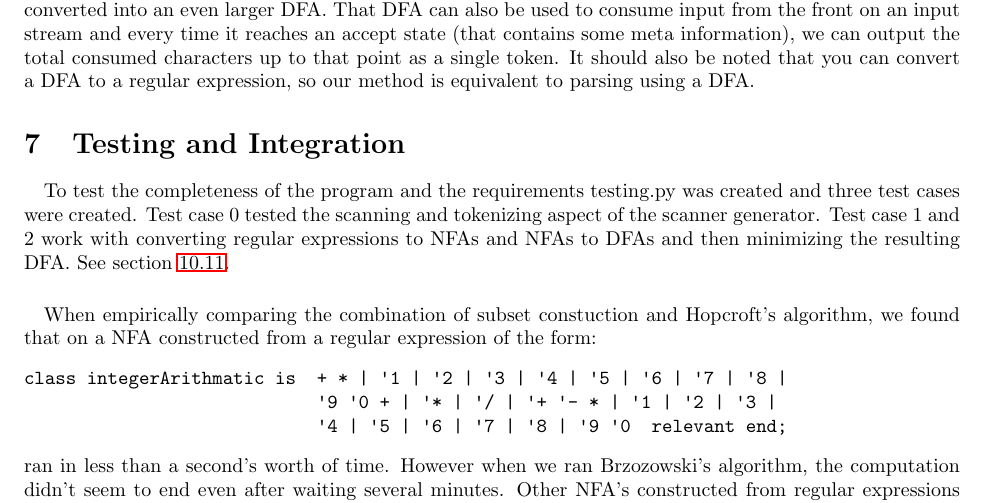
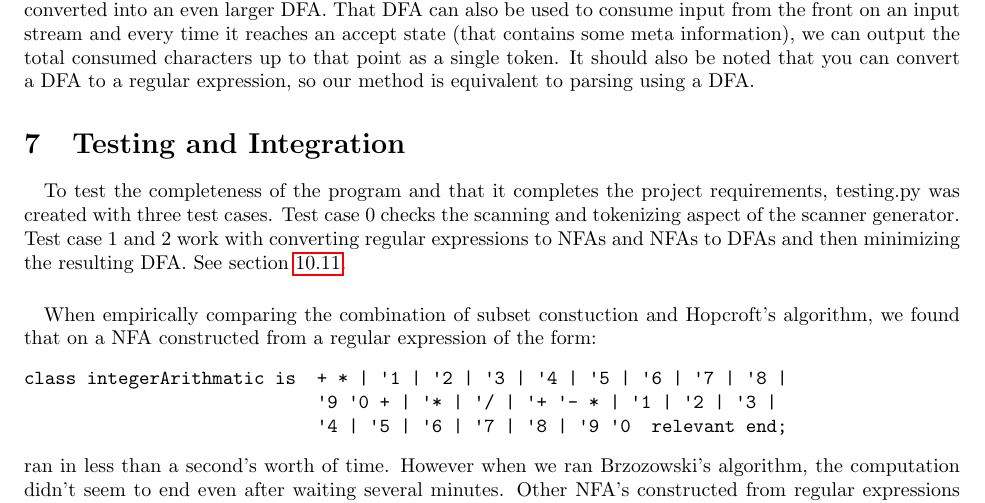
Before and after one commit to Zinfidel/cs554-project1, a LaTeX document (project1.tex): part of page 8 of 10, cut so that both start at the same text. Compiled offline with pdfLaTeX.

Commit message:
fixed grammar and wording of the section: Testing and Integration

```diff
--- a/project1.tex
+++ b/project1.tex
@@ -396,12 +396,12 @@ regular expression, so our method is equivalent to parsing using a
 DFA.
 
 \section{Testing and Integration}
-\paragraph{} To test the completeness of the program and the requirements
-testing.py was created and three test cases were created. Test case 0
-tested the scanning and tokenizing aspect of the scanner generator.
-Test case 1 and 2 work with converting regular expressions to NFAs and
-NFAs to DFAs and then minimizing the resulting DFA. See
-section~\ref{code:testing}.
+\paragraph{} To test the completeness of the program and that it
+completes the project requirements, testing.py was created with three
+test cases. Test case 0 checks the scanning and tokenizing aspect of
+the scanner generator. Test case 1 and 2 work with converting regular
+expressions to NFAs and NFAs to DFAs and then minimizing the resulting
+DFA. See section~\ref{code:testing}.
 
 \paragraph{} When empirically comparing the combination of subset
 constuction and Hopcroft's algorithm, we found that on a NFA constructed
```
